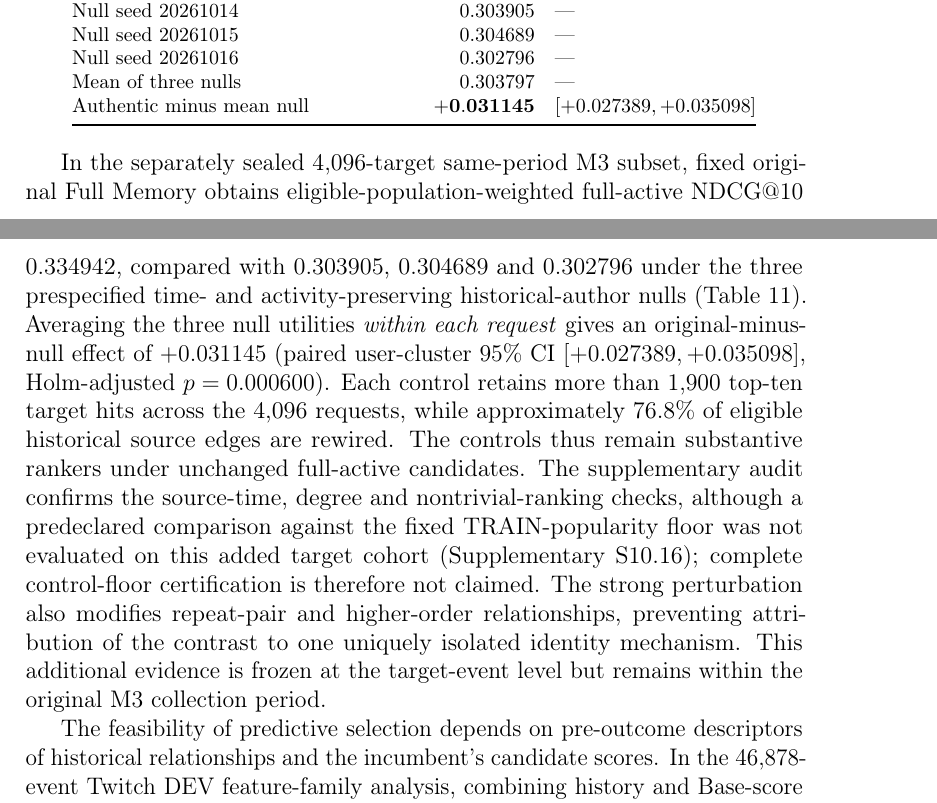
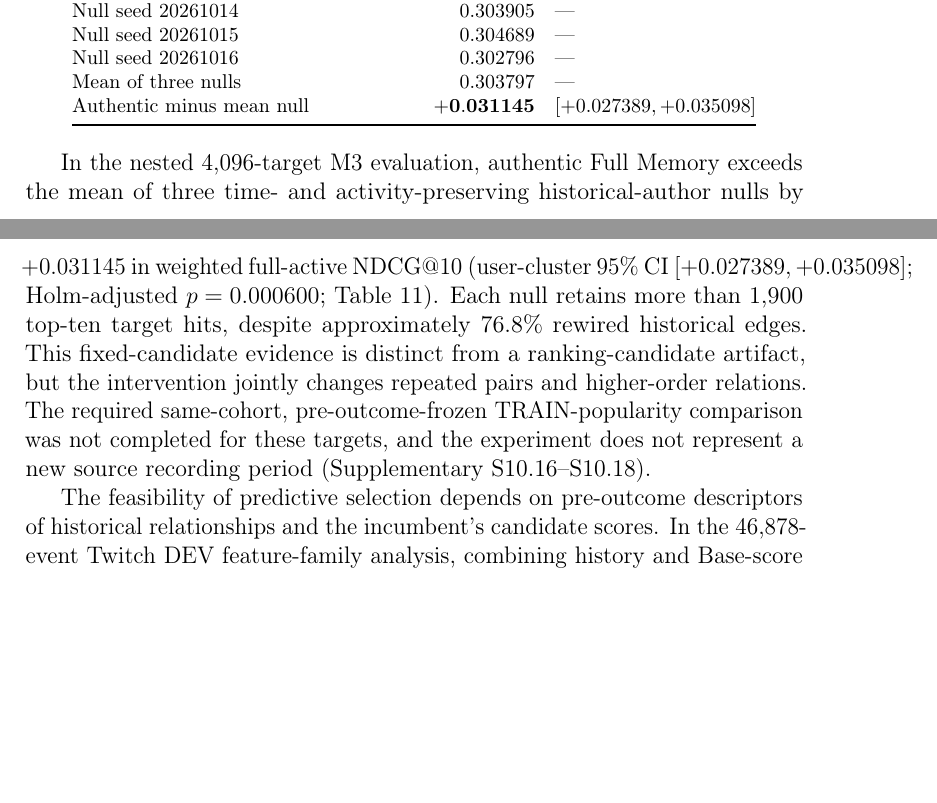
Before and after one commit to mzch0210/KuaiLive-Agent, a LaTeX paper (manuscript/kbs_latex/main.tex): two parts of pages 28 and 29 of 39, joined at a grey line, cut so that both start at the same text, the shorter picture padded with empty space. Compiled offline with pdfLaTeX.

Commit message:
edit(kbs-n11): make 4096-target H2 evidence table the primary display; condense repeated narrative

```diff
--- a/manuscript/kbs_latex/main.tex
+++ b/manuscript/kbs_latex/main.tex
@@ -629,7 +629,7 @@ Authentic minus mean null & $\mathbf{+0.031145}$ & $[+0.027389,+0.035098]$ \\
 \end{tabular}
 \end{table}
 
-In the separately sealed 4,096-target same-period M3 subset, fixed original Full Memory obtains eligible-population-weighted full-active NDCG@10 $0.334942$, compared with $0.303905$, $0.304689$ and $0.302796$ under the three prespecified time- and activity-preserving historical-author nulls (Table~\ref{tab:results-m3-additional-relation-identity}). Averaging the three null utilities \emph{within each request} gives an original-minus-null effect of $+0.031145$ (paired user-cluster 95\% CI $[+0.027389,+0.035098]$, Holm-adjusted $p=0.000600$). Each control retains more than 1,900 top-ten target hits across the 4,096 requests, while approximately 76.8\% of eligible historical source edges are rewired. The controls thus remain substantive rankers under unchanged full-active candidates. The supplementary audit confirms the source-time, degree and nontrivial-ranking checks, although a predeclared comparison against the fixed TRAIN-popularity floor was not evaluated on this added target cohort (Supplementary S10.16); complete control-floor certification is therefore not claimed. The strong perturbation also modifies repeat-pair and higher-order relationships, preventing attribution of the contrast to one uniquely isolated identity mechanism. This additional evidence is frozen at the target-event level but remains within the original M3 collection period.
+In the nested 4,096-target M3 evaluation, authentic Full Memory exceeds the mean of three time- and activity-preserving historical-author nulls by $+0.031145$ in weighted full-active NDCG@10 (user-cluster 95\% CI $[+0.027389,+0.035098]$; Holm-adjusted $p=0.000600$; Table~\ref{tab:results-m3-additional-relation-identity}). Each null retains more than 1,900 top-ten target hits, despite approximately 76.8\% rewired historical edges. This fixed-candidate evidence is distinct from a ranking-candidate artifact, but the intervention jointly changes repeated pairs and higher-order relations. The required same-cohort, pre-outcome-frozen TRAIN-popularity comparison was not completed for these targets, and the experiment does not represent a new source recording period (Supplementary S10.16--S10.18).
 
 The feasibility of predictive selection depends on pre-outcome descriptors of historical relationships and the incumbent's candidate scores. In the 46,878-event Twitch DEV feature-family analysis, combining history and Base-score signals improves selective value over either family alone at a common 6,563 Memory calls (Table~\ref{tab:results-feature-ablation}). This supports the feature-level interpretation of marginal utility without creating another frozen TEST.
 
```
